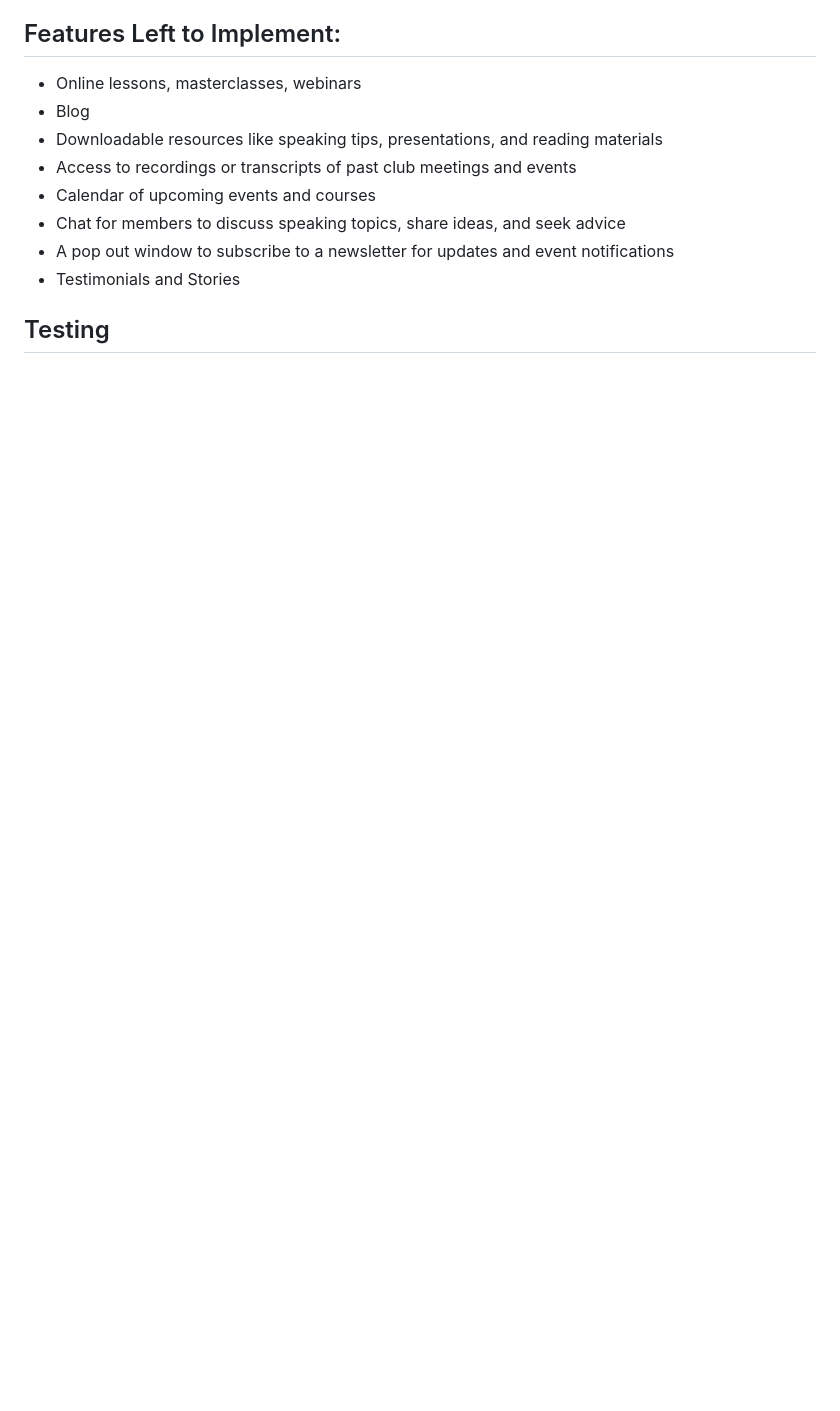
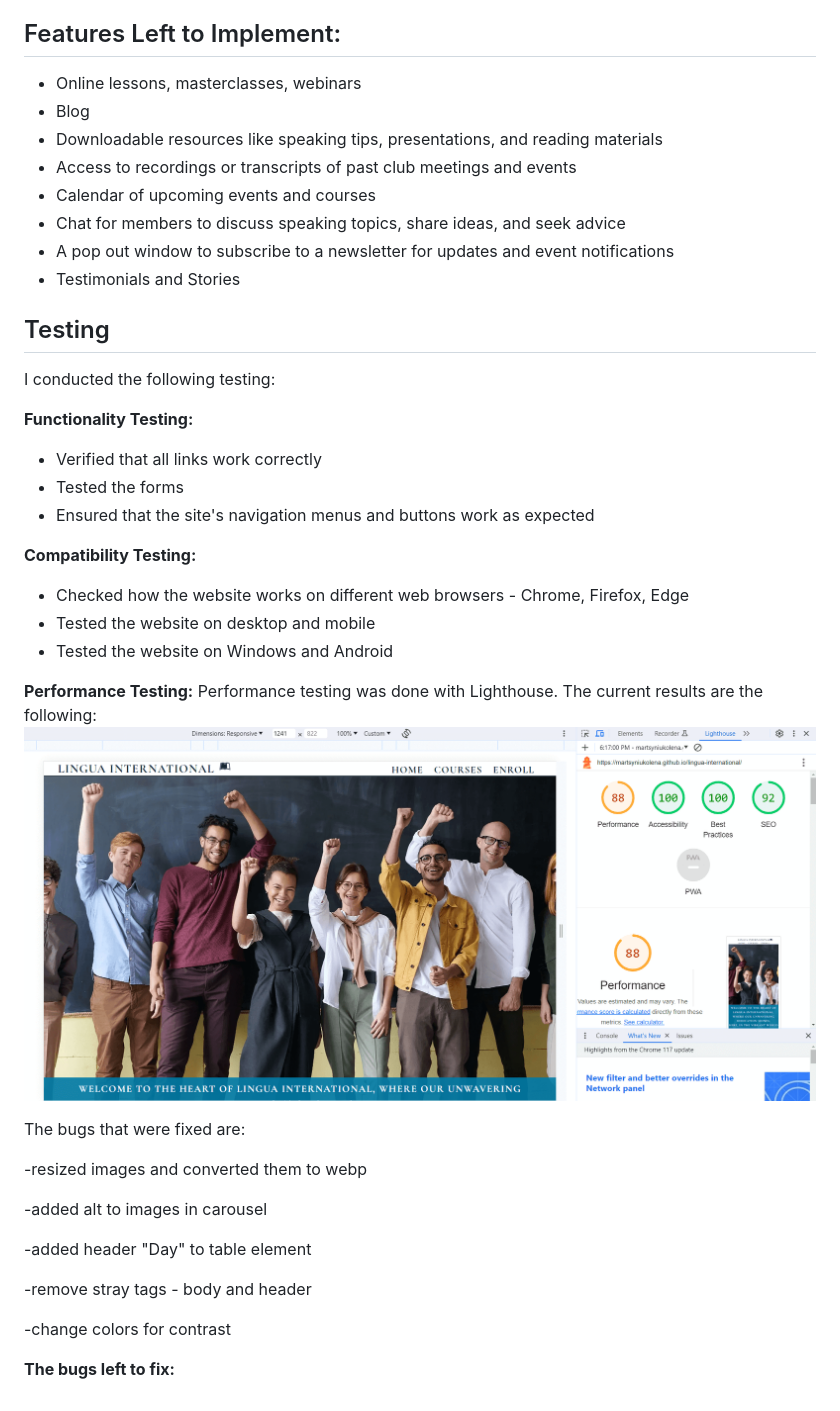
Before and after one commit to MartsyniukOlena/lingua-international, a Markdown page: README.md, the part around the change. GitHub-like rendering; pictures changed too: readme-media/lighthouse-report.png (added); blank space fills up the shorter version.

Commit message:
Add testing section to readme and described conducted tests

```diff
--- a/README.md
+++ b/README.md
@@ -117,3 +117,33 @@ After registering, a user is redirected to thank you form to confirm their regis
 - Testimonials and Stories
 
 ## Testing
+I conducted the following testing:
+
+__Functionality Testing:__
+- Verified that all links work correctly
+- Tested the forms
+- Ensured that the site's navigation menus and buttons work as expected
+
+__Compatibility Testing:__
+- Checked how the website works on different web browsers - Chrome, Firefox, Edge
+- Tested the website on desktop and mobile
+- Tested the website on Windows and Android
+
+__Performance Testing:__
+Performance testing was done with Lighthouse.
+The current results are the following:
+![Lighthouse current report](readme-media/lighthouse-report.png)
+
+The bugs that were fixed are:
+
+-resized images and converted them to webp
+
+-added alt to images in carousel
+
+-added  header "Day" to table element
+
+-remove stray tags - body and header
+
+-change colors for contrast
+
+__The bugs left to fix:__
```
